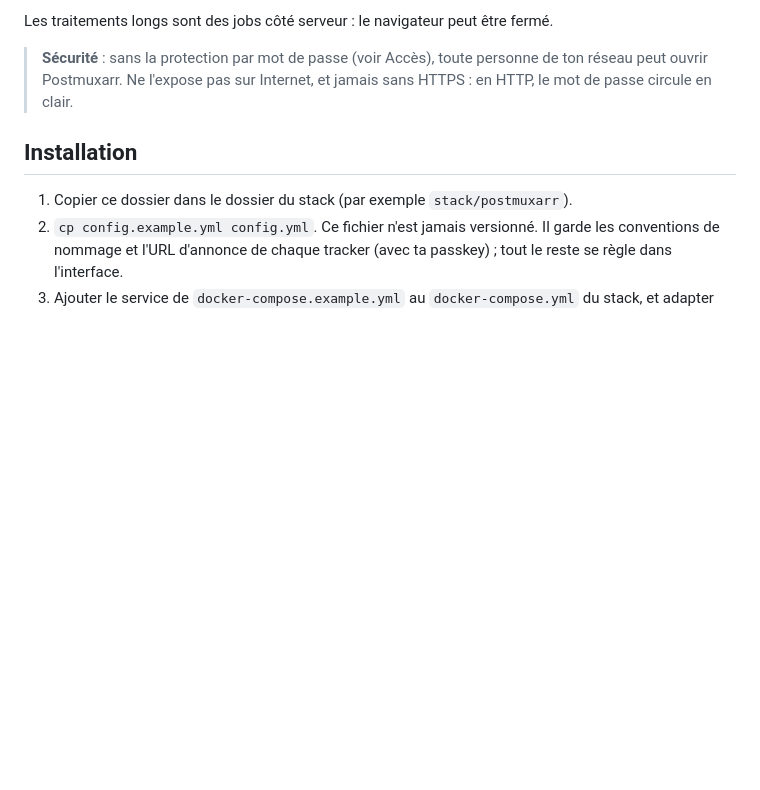
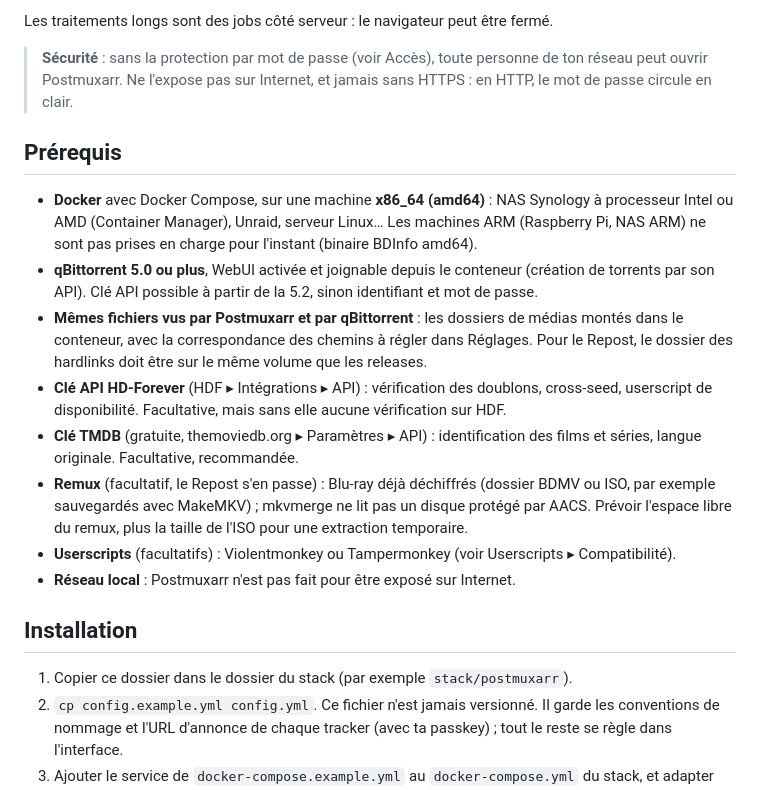
Before and after one commit to Gusdezup/Postmuxarr, a Markdown page: README.md, the part around the change. Rendered like a GitHub page; blank space fills up the shorter version.

Commit message:
README : prérequis

```diff
--- a/README.md
+++ b/README.md
@@ -23,6 +23,26 @@ Les traitements longs sont des jobs côté serveur : le navigateur peut être fe
 
 > **Sécurité** : sans la protection par mot de passe (voir Accès), toute personne de ton réseau peut ouvrir
 > Postmuxarr. Ne l'expose pas sur Internet, et jamais sans HTTPS : en HTTP, le mot de passe circule en clair.
+
+## Prérequis
+
+- **Docker** avec Docker Compose, sur une machine **x86_64 (amd64)** : NAS Synology à processeur Intel ou AMD
+  (Container Manager), Unraid, serveur Linux… Les machines ARM (Raspberry Pi, NAS ARM) ne sont pas prises en charge
+  pour l'instant (binaire BDInfo amd64).
+- **qBittorrent 5.0 ou plus**, WebUI activée et joignable depuis le conteneur (création de torrents par son API).
+  Clé API possible à partir de la 5.2, sinon identifiant et mot de passe.
+- **Mêmes fichiers vus par Postmuxarr et par qBittorrent** : les dossiers de médias montés dans le conteneur, avec
+  la correspondance des chemins à régler dans Réglages. Pour le Repost, le dossier des hardlinks doit être sur le même
+  volume que les releases.
+- **Clé API HD-Forever** (HDF ▸ Intégrations ▸ API) : vérification des doublons, cross-seed, userscript de
+  disponibilité. Facultative, mais sans elle aucune vérification sur HDF.
+- **Clé TMDB** (gratuite, themoviedb.org ▸ Paramètres ▸ API) : identification des films et séries, langue
+  originale. Facultative, recommandée.
+- **Remux** (facultatif, le Repost s'en passe) : Blu-ray déjà déchiffrés (dossier BDMV ou ISO, par exemple sauvegardés
+  avec MakeMKV) ; mkvmerge ne lit pas un disque protégé par AACS. Prévoir l'espace libre du remux, plus la taille de
+  l'ISO pour une extraction temporaire.
+- **Userscripts** (facultatifs) : Violentmonkey ou Tampermonkey (voir Userscripts ▸ Compatibilité).
+- **Réseau local** : Postmuxarr n'est pas fait pour être exposé sur Internet.
 
 ## Installation
 
```
